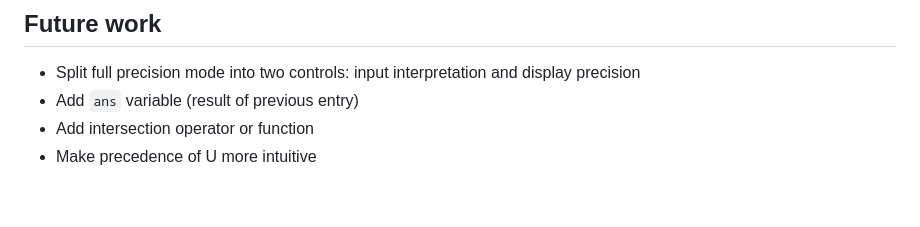
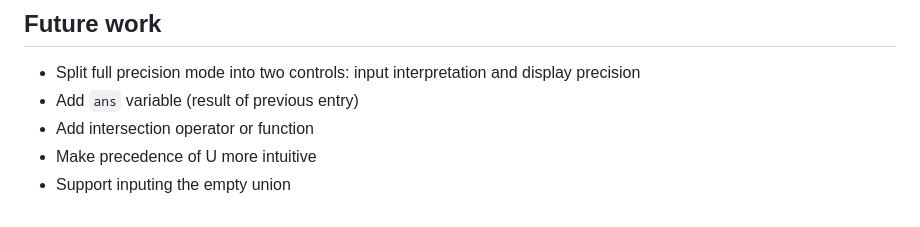
Before and after one commit to victorpoughon/interval-calculator, a Markdown page: README.md, the part around the change. Rendered like a GitHub page.

```diff
--- a/README.md
+++ b/README.md
@@ -142,3 +142,4 @@ GitHub](https://github.com/sponsors/victorpoughon). Thank you&nbsp;❤️
 * Add `ans` variable (result of previous entry)
 * Add intersection operator or function
 * Make precedence of U more intuitive
+* Support inputing the empty union
```
Also changed, not shown: doc.md (+2 -0 lines).
